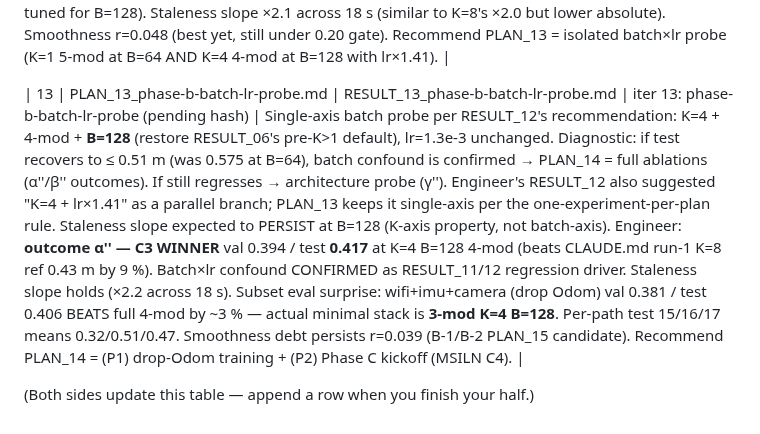
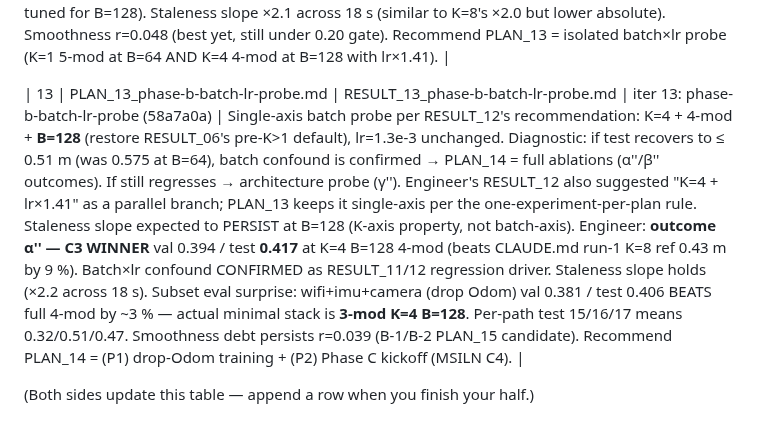
Before and after one commit to moebachar/navlori-fusion, a Markdown page: handoff/STATE.md, the part around the change. GitHub-like rendering.

Commit message:
iter 13: STATE log update with commit hash 58a7a0a

```diff
--- a/handoff/STATE.md
+++ b/handoff/STATE.md
@@ -197,6 +197,6 @@ user-side unblock 2026-05-25 evening — both datasets in `data/`)**
 
 | 12 | PLAN_12_phase-b-k4-drop-odom-raw.md | RESULT_12_phase-b-k4-drop-odom-raw.md | iter 12: phase-b-k4-drop-odom-raw (0d873b5) | Per engineer's RESULT_11 recommendation: K=8→K=4 + drop `odom_raw` (RESULT_11 showed K=8 5-mod test 0.651 vs K=8 4-mod (no odom_raw) 0.594 → odom_raw distracts at K>1). Two coupled changes: tests whether K=8 was overshoot (sweet spot K=4) OR whether modality combinatorics drove the regression. Three outcomes: (α') beats K=1, (β') ties K=1 + staleness slope = robustness headline, (γ') still regresses → PLAN_13 = lr/batch/dropout sweep. RESULT_11 surfaced motion-modality contribution at K=8 (4-mod 0.594 vs only:wifi 0.732, −19 %) — that's the structural finding even at the regressed K=8 number. Engineer: **outcome γ'** — 4-mod K=4 val 0.579 / test 0.575 (+17.6 % vs RESULT_09 4-mod K=1's 0.489). K-scale NOT the bottleneck; **batch×lr confound** the suspected cause (RESULT_10 used B=128, this iter B=64 same lr=1.3e-3 as Optuna-tuned for B=128). Staleness slope ×2.1 across 18 s (similar to K=8's ×2.0 but lower absolute). Smoothness r=0.048 (best yet, still under 0.20 gate). Recommend PLAN_13 = isolated batch×lr probe (K=1 5-mod at B=64 AND K=4 4-mod at B=128 with lr×1.41). |
 
-| 13 | PLAN_13_phase-b-batch-lr-probe.md | RESULT_13_phase-b-batch-lr-probe.md | iter 13: phase-b-batch-lr-probe (pending hash) | Single-axis batch probe per RESULT_12's recommendation: K=4 + 4-mod + **B=128** (restore RESULT_06's pre-K>1 default), lr=1.3e-3 unchanged. Diagnostic: if test recovers to ≤ 0.51 m (was 0.575 at B=64), batch confound is confirmed → PLAN_14 = full ablations (α''/β'' outcomes). If still regresses → architecture probe (γ''). Engineer's RESULT_12 also suggested "K=4 + lr×1.41" as a parallel branch; PLAN_13 keeps it single-axis per the one-experiment-per-plan rule. Staleness slope expected to PERSIST at B=128 (K-axis property, not batch-axis). Engineer: **outcome α'' — C3 WINNER** val 0.394 / test **0.417** at K=4 B=128 4-mod (beats CLAUDE.md run-1 K=8 ref 0.43 m by 9 %). Batch×lr confound CONFIRMED as RESULT_11/12 regression driver. Staleness slope holds (×2.2 across 18 s). Subset eval surprise: wifi+imu+camera (drop Odom) val 0.381 / test 0.406 BEATS full 4-mod by ~3 % — actual minimal stack is **3-mod K=4 B=128**. Per-path test 15/16/17 means 0.32/0.51/0.47. Smoothness debt persists r=0.039 (B-1/B-2 PLAN_15 candidate). Recommend PLAN_14 = (P1) drop-Odom training + (P2) Phase C kickoff (MSILN C4). |
+| 13 | PLAN_13_phase-b-batch-lr-probe.md | RESULT_13_phase-b-batch-lr-probe.md | iter 13: phase-b-batch-lr-probe (58a7a0a) | Single-axis batch probe per RESULT_12's recommendation: K=4 + 4-mod + **B=128** (restore RESULT_06's pre-K>1 default), lr=1.3e-3 unchanged. Diagnostic: if test recovers to ≤ 0.51 m (was 0.575 at B=64), batch confound is confirmed → PLAN_14 = full ablations (α''/β'' outcomes). If still regresses → architecture probe (γ''). Engineer's RESULT_12 also suggested "K=4 + lr×1.41" as a parallel branch; PLAN_13 keeps it single-axis per the one-experiment-per-plan rule. Staleness slope expected to PERSIST at B=128 (K-axis property, not batch-axis). Engineer: **outcome α'' — C3 WINNER** val 0.394 / test **0.417** at K=4 B=128 4-mod (beats CLAUDE.md run-1 K=8 ref 0.43 m by 9 %). Batch×lr confound CONFIRMED as RESULT_11/12 regression driver. Staleness slope holds (×2.2 across 18 s). Subset eval surprise: wifi+imu+camera (drop Odom) val 0.381 / test 0.406 BEATS full 4-mod by ~3 % — actual minimal stack is **3-mod K=4 B=128**. Per-path test 15/16/17 means 0.32/0.51/0.47. Smoothness debt persists r=0.039 (B-1/B-2 PLAN_15 candidate). Recommend PLAN_14 = (P1) drop-Odom training + (P2) Phase C kickoff (MSILN C4). |
 
 (Both sides update this table — append a row when you finish your half.)
```
